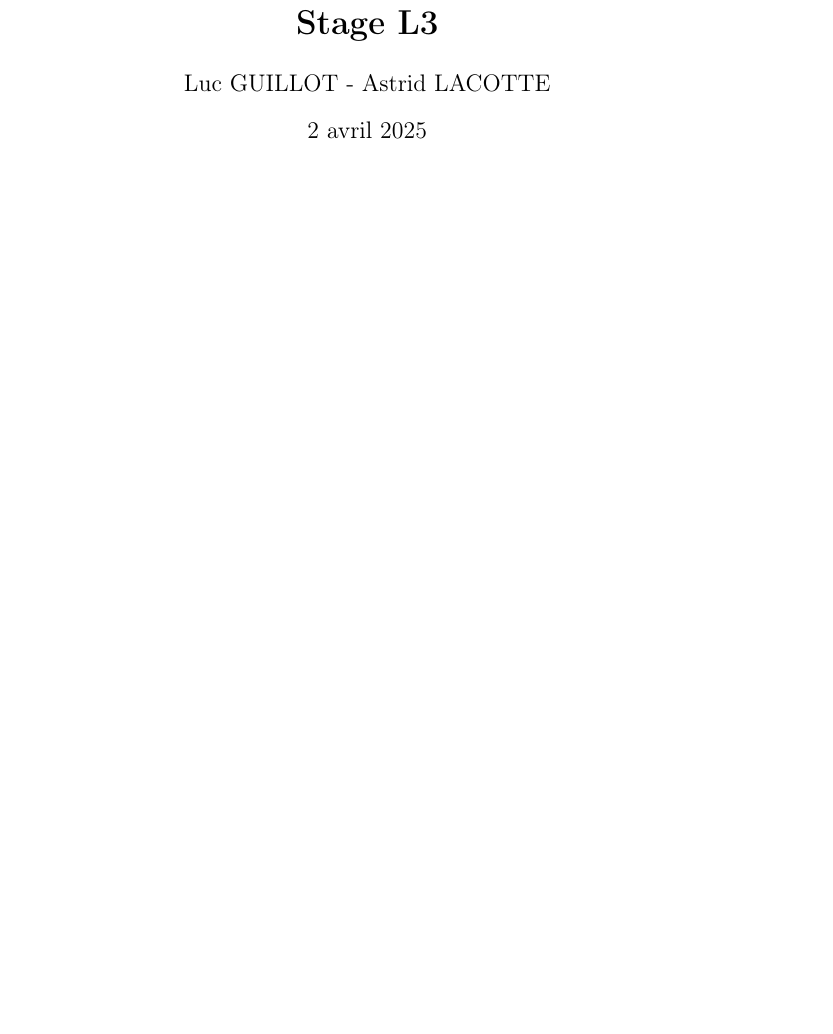
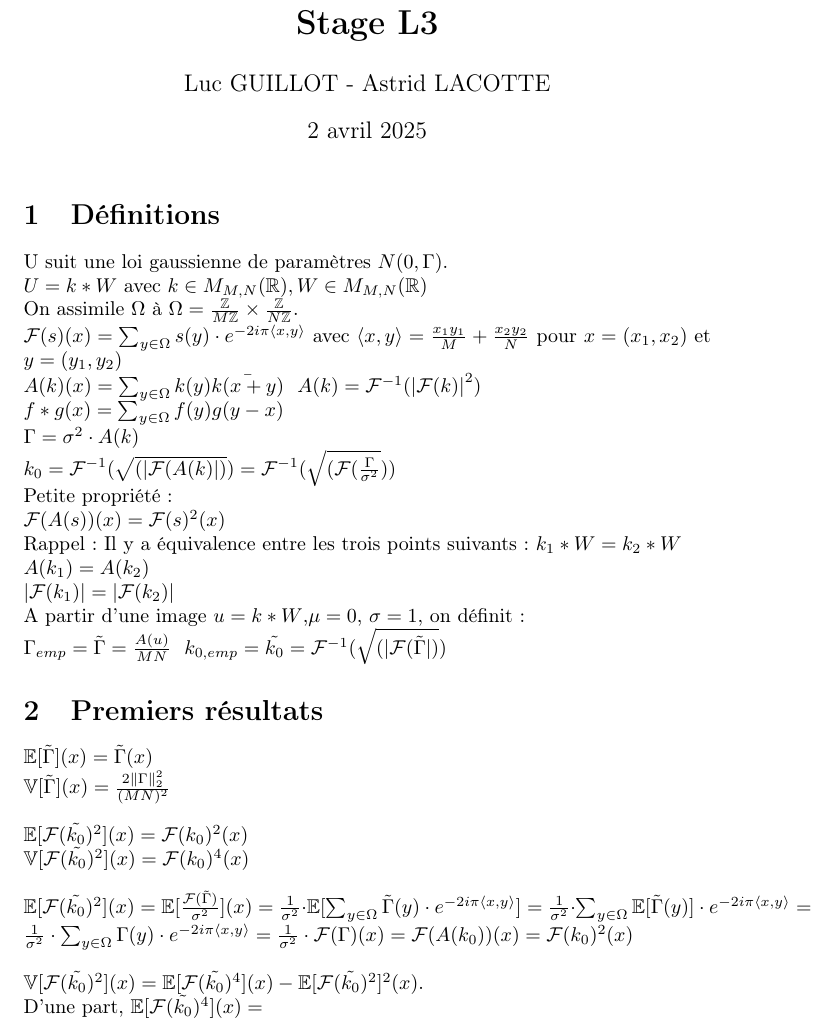
Before and after one commit to picoxolo/Stage-L3, a LaTeX document (stage.tex): part of the page, cut so that both start at the same text, the shorter picture padded with empty space. Compiled offline with pdfLaTeX.

Commit message:
Update stage.tex

```diff
--- a/stage.tex
+++ b/stage.tex
@@ -3,6 +3,7 @@
 \usepackage[T1]{fontenc}
 \usepackage[francais]{babel}
 \usepackage{amssymb}
+\usepackage{amsmath}
 \usepackage{xcolor}
 \title{\textbf{Stage L3}}
 \author{Luc GUILLOT - Astrid LACOTTE}
@@ -11,4 +12,69 @@
 
 \begin{document}
 \maketitle
+
+
+\begin{section}{Définitions}
+
+U suit une loi gaussienne de paramètres $N(0, \Gamma)$.
+
+$U = k \ast W$ avec $k \in M_{M,N}(\mathbb{R}), W \in M_{M,N}(\mathbb{R})$
+
+
+On assimile $\Omega$ à $\Omega = \frac{\mathbb{Z}}{M\mathbb{Z}} \times \frac{\mathbb{Z}}{N\mathbb{Z}}$.
+\\
+$\mathcal{F}(s)(x) = \sum_{ y \in \Omega}{s(y) \cdot e^{-2i \pi \langle x,y \rangle}}$ avec
+$\langle x,y \rangle =  \frac{ x_1 y_1}{M} + \frac{ x_2 y_2}{N}$ pour $x = (x_1,x_2)$ et $y = (y_1,y_2)$
+\\
+$A(k)(x) = \sum_{ y \in \Omega}{k(y)\bar{k(x+y)}}$ \
+$A(k) = \mathcal{F}^{-1}( {\lvert \mathcal{F}(k) \rvert }^2)$
+\\
+$f \ast g (x) = \sum_{ y \in \Omega}{f(y)g(y-x)}$
+\\
+$\Gamma = \sigma^{2} \cdot A(k) $
+\\
+$k_0 = \mathcal{F}^{-1}( \sqrt{(\lvert \mathcal{F}(A(k) \rvert) }) = \mathcal{F}^{-1}( \sqrt{( \mathcal{F}(\frac{\Gamma}{\sigma^2}  }))$
+\\
+Petite propriété:
+\\
+$\mathcal{F}(A(s))(x) = \mathcal{F}(s)^2(x)$
+\\
+Rappel : Il y a équivalence entre les trois points suivants:
+$k_1 \ast W = k_2 \ast W$
+\\
+$A(k_1) = A(k_2)$
+\\
+$\lvert \mathcal{F}(k_1) \rvert = \lvert \mathcal{F}(k_2) \rvert$
+
+A partir d'une image $u = k \ast W$,$\mu = 0$, $\sigma = 1$, on définit:
+
+$\Gamma_{emp} = \tilde{\Gamma} = \frac{A(u)}{MN}$ \
+$k_{0,emp} = \tilde{k_0}= \mathcal{F}^{-1}( \sqrt{(\lvert \mathcal{F}(\tilde{\Gamma} \rvert) })$
+
+
+
+\end{section}
+
+\begin{section}{Premiers résultats}
+
+$\mathbb{E}[\tilde{\Gamma}](x) = \tilde{\Gamma}(x) $\\
+$\mathbb{V}[\tilde{\Gamma}](x) = \frac{2 {\left\| \Gamma \right\|}^2_2}{(MN)^2}$
+\\
+\\
+$\mathbb{E}[\mathcal{F}(\tilde{k_0})^2](x) = \mathcal{F}({k_0})^2(x)$
+\\
+$\mathbb{V}[\mathcal{F}(\tilde{k_0})^2](x) = \mathcal{F}({k_0})^4(x)$
+\\
+\\
+$\mathbb{E}[\mathcal{F}(\tilde{k_0})^2](x) = \mathbb{E}[\frac{\mathcal{F}(\tilde{\Gamma})}{\sigma^2}](x) = \frac{1}{\sigma^2}\cdot \mathbb{E}[\sum_{ y \in \Omega}{\tilde\Gamma(y) \cdot e^{-2i \pi \langle x,y \rangle}}] = \frac{1}{\sigma^2}\cdot \sum_{ y \in \Omega}{\mathbb{E}[\tilde\Gamma(y)] \cdot e^{-2i \pi \langle x,y \rangle}} =
+\frac{1}{\sigma^2}\cdot \sum_{ y \in \Omega}{\Gamma(y) \cdot e^{-2i \pi \langle x,y \rangle}} =\frac{1}{\sigma^2}\cdot \mathcal{F}(\Gamma)(x) =\mathcal{F}(A(k_0))(x) = \mathcal{F}(k_0)^2(x) $
+\\
+\\
+$\mathbb{V}[\mathcal{F}(\tilde{k_0})^2](x) = \mathbb{E}[\mathcal{F}(\tilde{k_0})^4](x) - \mathbb{E}[\mathcal{F}(\tilde{k_0})^2]^2(x)$.
+\\
+D'une part, $\mathbb{E}[\mathcal{F}(\tilde{k_0})^4](x) = $
+
+
+\end{section}
+
 \end{document}
```
